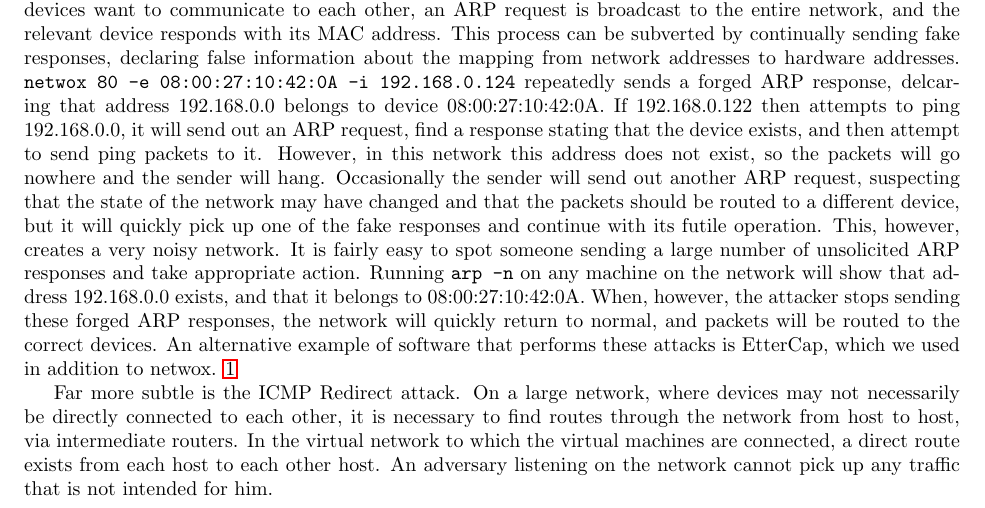
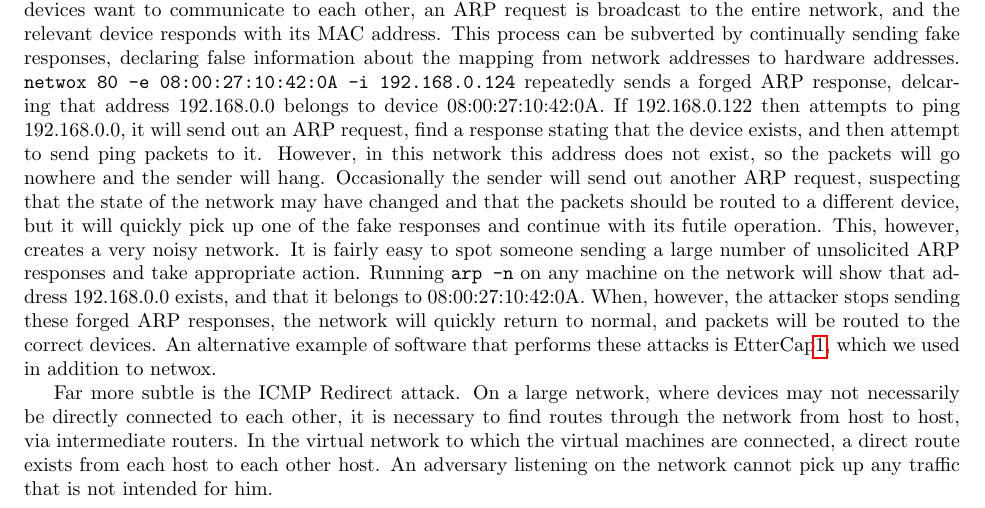
Before and after one commit to Ymbirtt/syssec2, a LaTeX document (main.tex, which reads solution.tex): part of page 1 of 8, cut so that both start at the same text. Compiled offline with pdfLaTeX.

Commit message:
Deleting trailing space, moving hinky reference to Ettercap figure.

```diff
--- a/solution.tex
+++ b/solution.tex
@@ -24,8 +24,8 @@ fake responses and continue with its futile operation. This, however, creates a
 spot someone sending a large number of unsolicited ARP responses and take appropriate action. Running {\tt arp -n} on
 any machine on the network will show that address 192.168.0.0 exists, and that it belongs to 08:00:27:10:42:0A. When,
 however, the attacker stops sending these forged ARP responses, the network will quickly return to normal, and packets
-will be routed to the correct devices. An alternative example of software that performs these attacks is EtterCap, which
-we used in addition to netwox. \ref{fig:etterarp}
+will be routed to the correct devices. An alternative example of software that performs these attacks is
+EtterCap\ref{fig:etterarp}, which we used in addition to netwox.
 
 \begin{figure}[h]
     \centering
```
Also changed, not shown: reflection.tex (line endings or trailing spaces).
